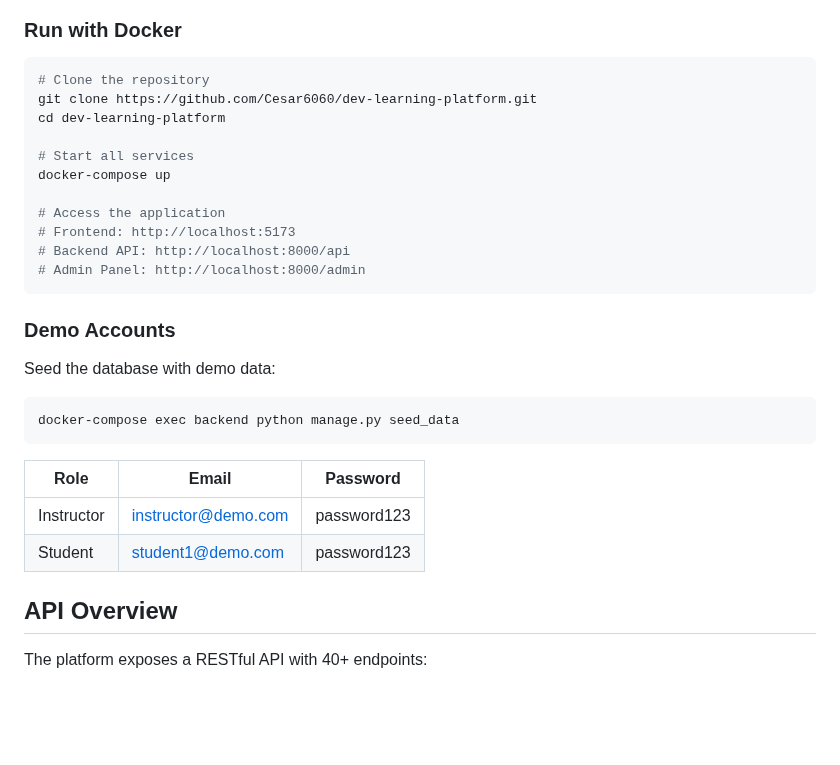
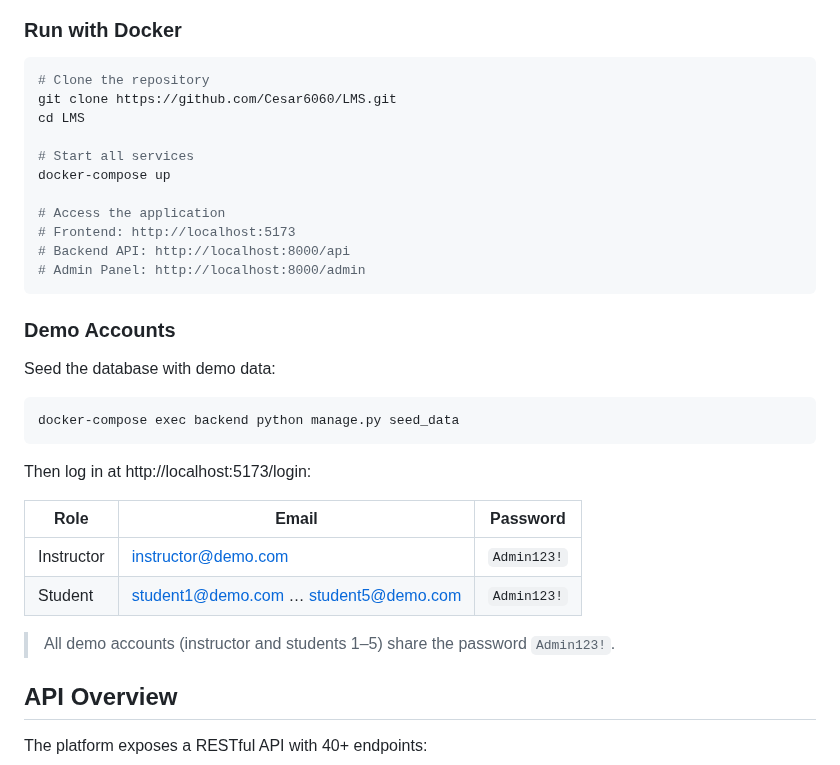
Before and after one commit to Cesar6060/LMS, a Markdown page: README.md, the part around the change. Drawn GitHub-style; blank space fills up the shorter version.

Commit message:
docs: fix demo credentials and clone URL in README
- Correct demo password password123 -> Admin123! (matches seed_data)
- Note all demo accounts (instructor + student1-5) share the password
- Add login URL http://localhost:5173/login
- Update clone URL to Cesar6060/LMS (repo migrated off dev-learning-platform)

````diff
--- a/README.md
+++ b/README.md
@@ -91,8 +91,8 @@ A full-stack Learning Management System (LMS) built for video game development e
 
 ```bash
 # Clone the repository
-git clone https://github.com/Cesar6060/dev-learning-platform.git
-cd dev-learning-platform
+git clone https://github.com/Cesar6060/LMS.git
+cd LMS
 
 # Start all services
 docker-compose up
@@ -111,10 +111,14 @@ Seed the database with demo data:
 docker-compose exec backend python manage.py seed_data
 ```
 
+Then log in at http://localhost:5173/login:
+
 | Role | Email | Password |
 |------|-------|----------|
-| Instructor | instructor@demo.com | password123 |
-| Student | student1@demo.com | password123 |
+| Instructor | instructor@demo.com | `Admin123!` |
+| Student | student1@demo.com … student5@demo.com | `Admin123!` |
+
+> All demo accounts (instructor and students 1–5) share the password `Admin123!`.
 
 ## API Overview
 
````
